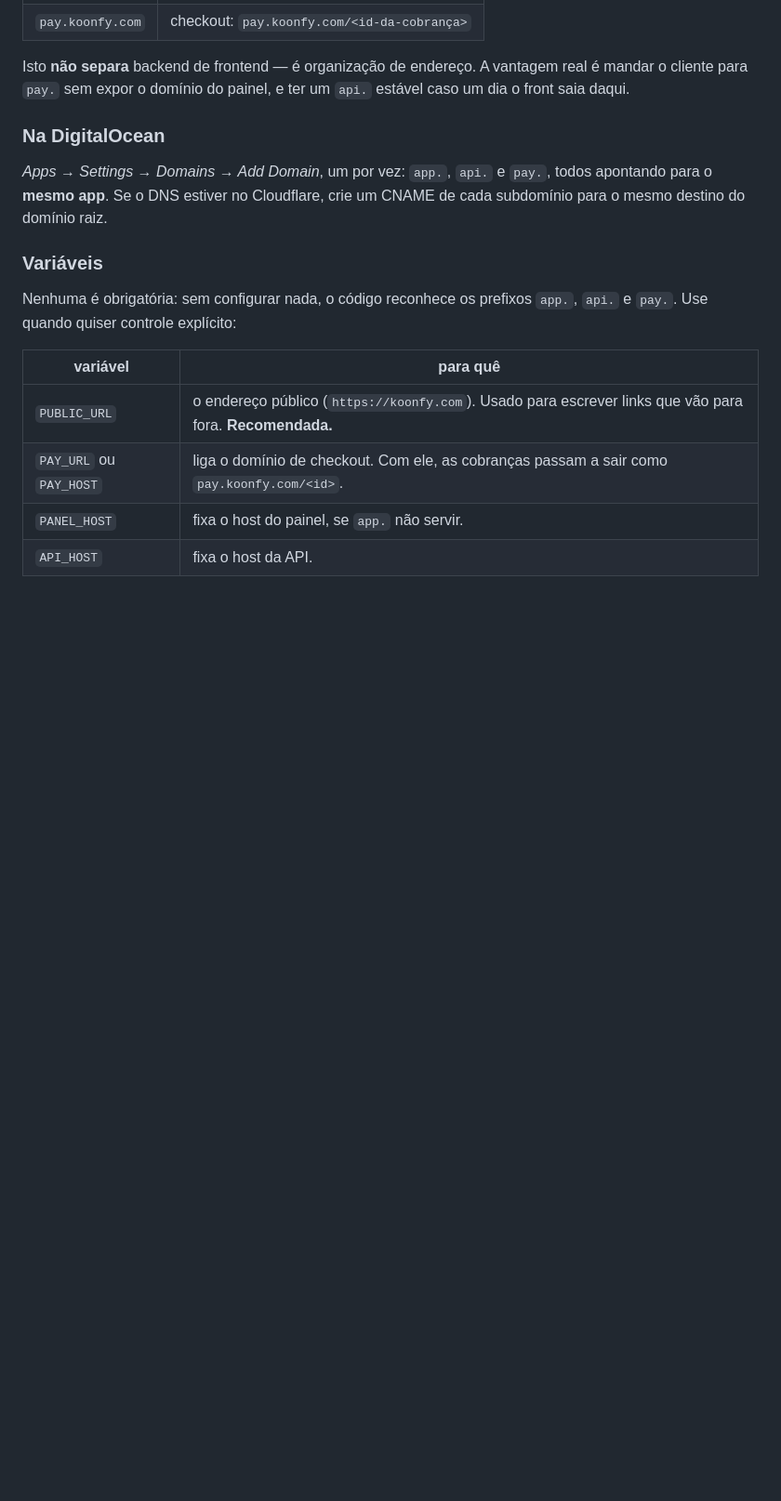
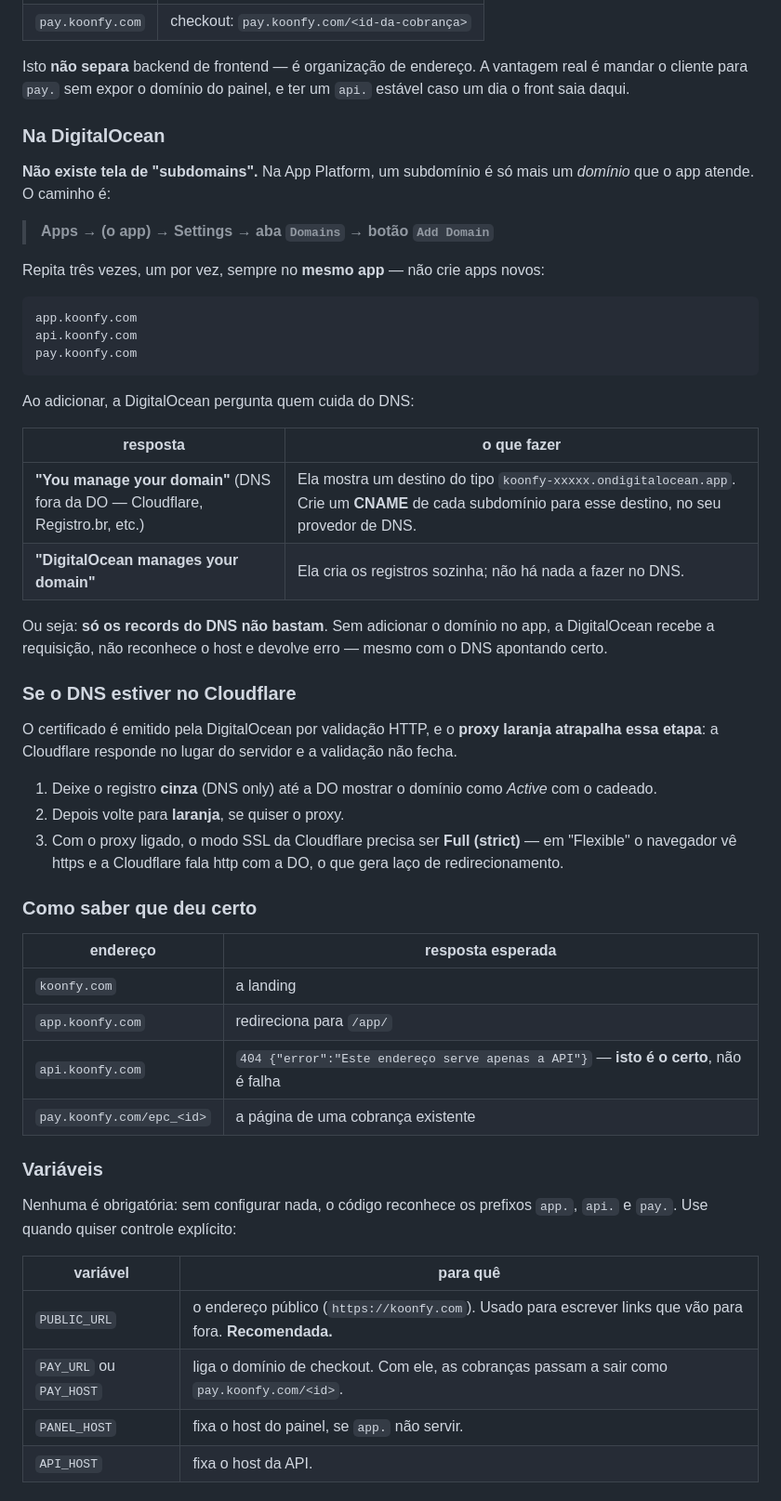
Before and after one commit to KaiozK/Elite-Chat-2.0, a Markdown page: DEPLOY.md, the part around the change. Shown at 93% size. GitHub-like rendering; blank space fills up the shorter version.

Commit message:
DEPLOY.md: onde ficam os subdomínios na DigitalOcean
A instrução anterior dizia "Settings → Domains → Add Domain" e parava aí. Ela
não explicava que a App Platform NÃO tem tela de "subdomains" — um subdomínio
é só mais um domínio do mesmo app —, nem que o registro no DNS sozinho não
resolve: sem adicionar o domínio no app, a DigitalOcean não reconhece o host.

Junto: o proxy laranja da Cloudflare impede a validação do certificado, porque
ela responde no lugar do servidor. O passo a passo agora diz para deixar cinza
até o domínio ficar Active, e que com o proxy ligado o SSL precisa ser Full
(strict) — em Flexible dá laço de redirecionamento.

E uma tabela do que cada endereço deve responder, incluindo o 404 do `api.`,
que é o comportamento correto e parece erro.

Co-Authored-By: Claude Opus 5 <noreply@anthropic.com>

````diff
--- a/DEPLOY.md
+++ b/DEPLOY.md
@@ -17,9 +17,51 @@ real é mandar o cliente para `pay.` sem expor o domínio do painel, e ter um
 
 ### Na DigitalOcean
 
-*Apps → Settings → Domains → Add Domain*, um por vez: `app.`, `api.` e `pay.`,
-todos apontando para o **mesmo app**. Se o DNS estiver no Cloudflare, crie um
-CNAME de cada subdomínio para o mesmo destino do domínio raiz.
+**Não existe tela de "subdomains".** Na App Platform, um subdomínio é só mais
+um *domínio* que o app atende. O caminho é:
+
+> **Apps → (o app) → Settings → aba `Domains` → botão `Add Domain`**
+
+Repita três vezes, um por vez, sempre no **mesmo app** — não crie apps novos:
+
+```
+app.koonfy.com
+api.koonfy.com
+pay.koonfy.com
+```
+
+Ao adicionar, a DigitalOcean pergunta quem cuida do DNS:
+
+| resposta | o que fazer |
+|---|---|
+| **"You manage your domain"** (DNS fora da DO — Cloudflare, Registro.br, etc.) | Ela mostra um destino do tipo `koonfy-xxxxx.ondigitalocean.app`. Crie um **CNAME** de cada subdomínio para esse destino, no seu provedor de DNS. |
+| **"DigitalOcean manages your domain"** | Ela cria os registros sozinha; não há nada a fazer no DNS. |
+
+Ou seja: **só os records do DNS não bastam**. Sem adicionar o domínio no app, a
+DigitalOcean recebe a requisição, não reconhece o host e devolve erro — mesmo
+com o DNS apontando certo.
+
+### Se o DNS estiver no Cloudflare
+
+O certificado é emitido pela DigitalOcean por validação HTTP, e o **proxy
+laranja atrapalha essa etapa**: a Cloudflare responde no lugar do servidor e a
+validação não fecha.
+
+1. Deixe o registro **cinza** (DNS only) até a DO mostrar o domínio como
+   *Active* com o cadeado.
+2. Depois volte para **laranja**, se quiser o proxy.
+3. Com o proxy ligado, o modo SSL da Cloudflare precisa ser **Full (strict)** —
+   em "Flexible" o navegador vê https e a Cloudflare fala http com a DO, o que
+   gera laço de redirecionamento.
+
+### Como saber que deu certo
+
+| endereço | resposta esperada |
+|---|---|
+| `koonfy.com` | a landing |
+| `app.koonfy.com` | redireciona para `/app/` |
+| `api.koonfy.com` | `404 {"error":"Este endereço serve apenas a API"}` — **isto é o certo**, não é falha |
+| `pay.koonfy.com/epc_<id>` | a página de uma cobrança existente |
 
 ### Variáveis
 
````
